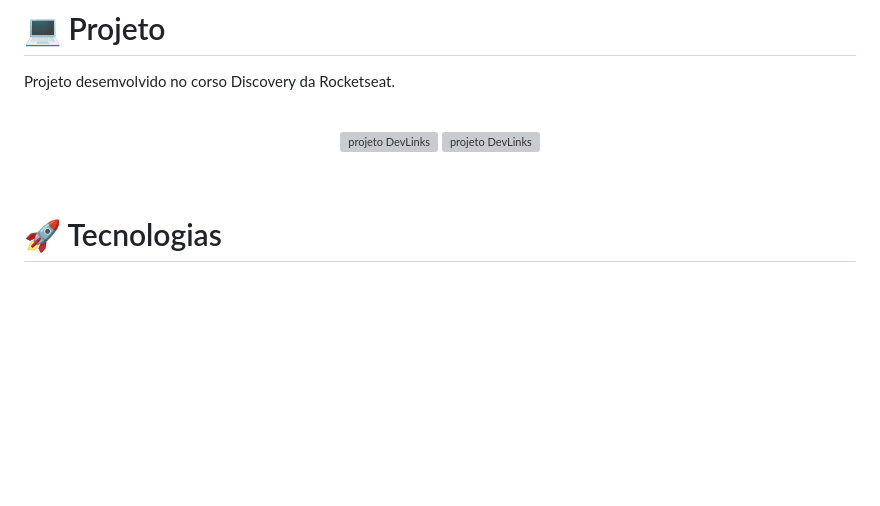
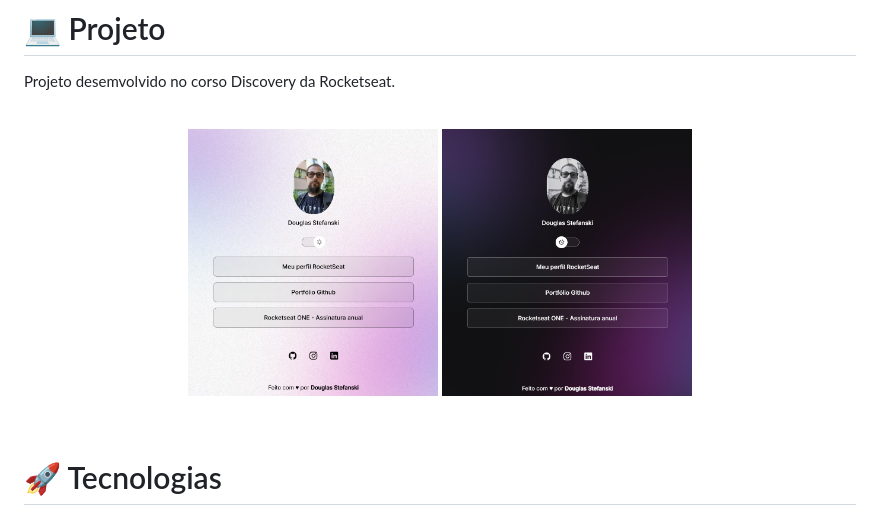
Before and after one commit to dostefanski/devlinks, a Markdown page: README.md, the part around the change. Rendered like a GitHub page; pictures changed too: preview.png (added), previewlight.png (added); blank space fills up the shorter version; grey boxes are pictures that could not be loaded.

```diff
--- a/README.md
+++ b/README.md
@@ -10,8 +10,8 @@
 <br>
 
 <p align="center">
-  <img alt="projeto DevLinks" src=".github/previewlight.png" width="30%">
-  <img alt="projeto DevLinks" src=".github/preview.png" width="30%">
+  <img alt="projeto DevLinks" src="previewlight.png" width="30%">
+  <img alt="projeto DevLinks" src="preview.png" width="30%">
 </p>
 
 <br>
```
